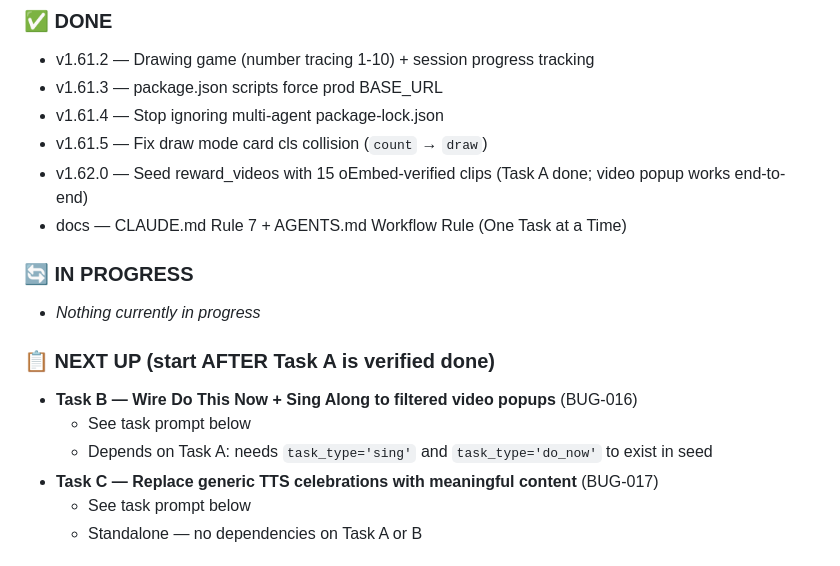
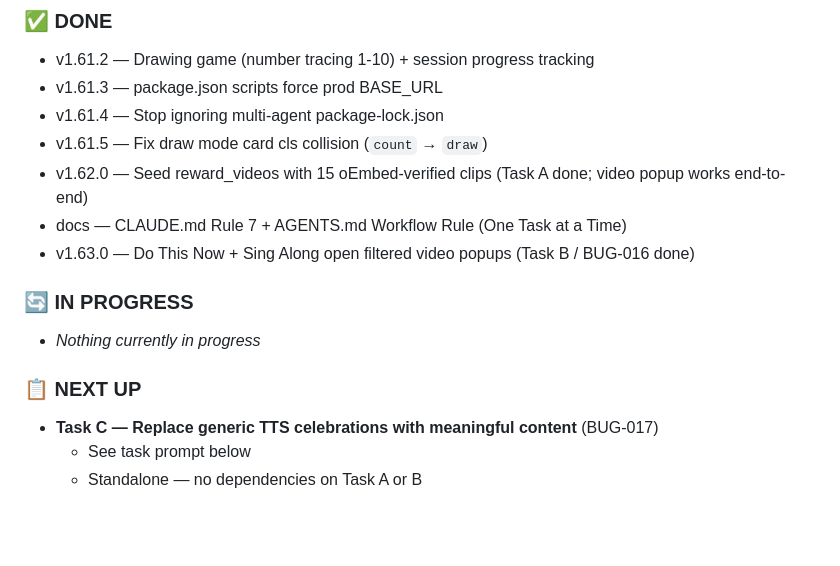
Before and after one commit to Farhod75/idris-learning-app, a Markdown page: WORK_QUEUE.md, the part around the change. GitHub-like rendering; blank space fills up the shorter version.

```diff
--- a/WORK_QUEUE.md
+++ b/WORK_QUEUE.md
@@ -23,14 +23,12 @@ Per CLAUDE.md Rule 7 (One Task at a Time) and AGENTS.md Workflow Rule:
 - v1.61.5 — Fix draw mode card cls collision (`count` → `draw`)
 - v1.62.0 — Seed reward_videos with 15 oEmbed-verified clips (Task A done; video popup works end-to-end)
 - docs — CLAUDE.md Rule 7 + AGENTS.md Workflow Rule (One Task at a Time)
+- v1.63.0 — Do This Now + Sing Along open filtered video popups (Task B / BUG-016 done)
 
 ### 🔄 IN PROGRESS
 - _Nothing currently in progress_
 
-### 📋 NEXT UP (start AFTER Task A is verified done)
-- **Task B — Wire Do This Now + Sing Along to filtered video popups** (BUG-016)
-  - See task prompt below
-  - Depends on Task A: needs `task_type='sing'` and `task_type='do_now'` to exist in seed
+### 📋 NEXT UP
 - **Task C — Replace generic TTS celebrations with meaningful content** (BUG-017)
   - See task prompt below
   - Standalone — no dependencies on Task A or B
```
Also changed, not shown: CLAUDE.md (+32 -0 lines).
